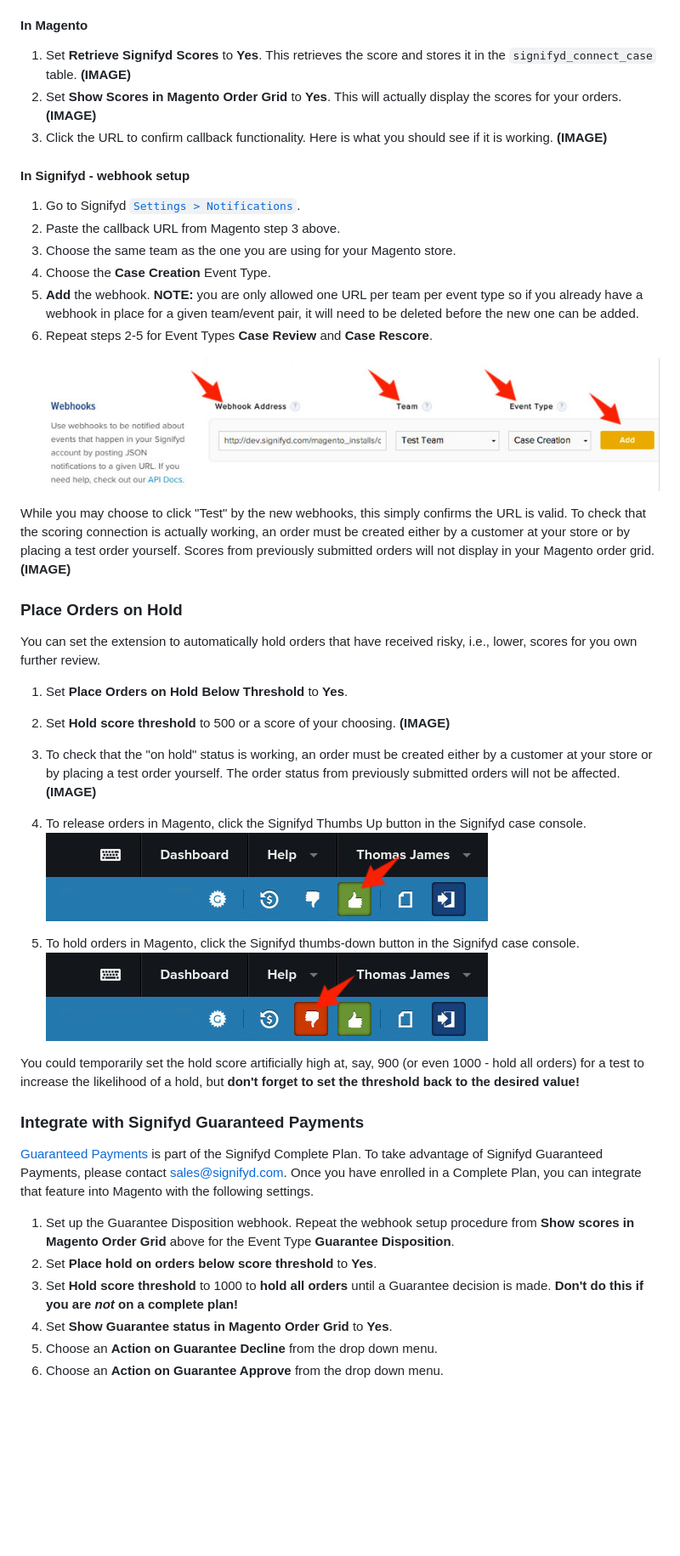
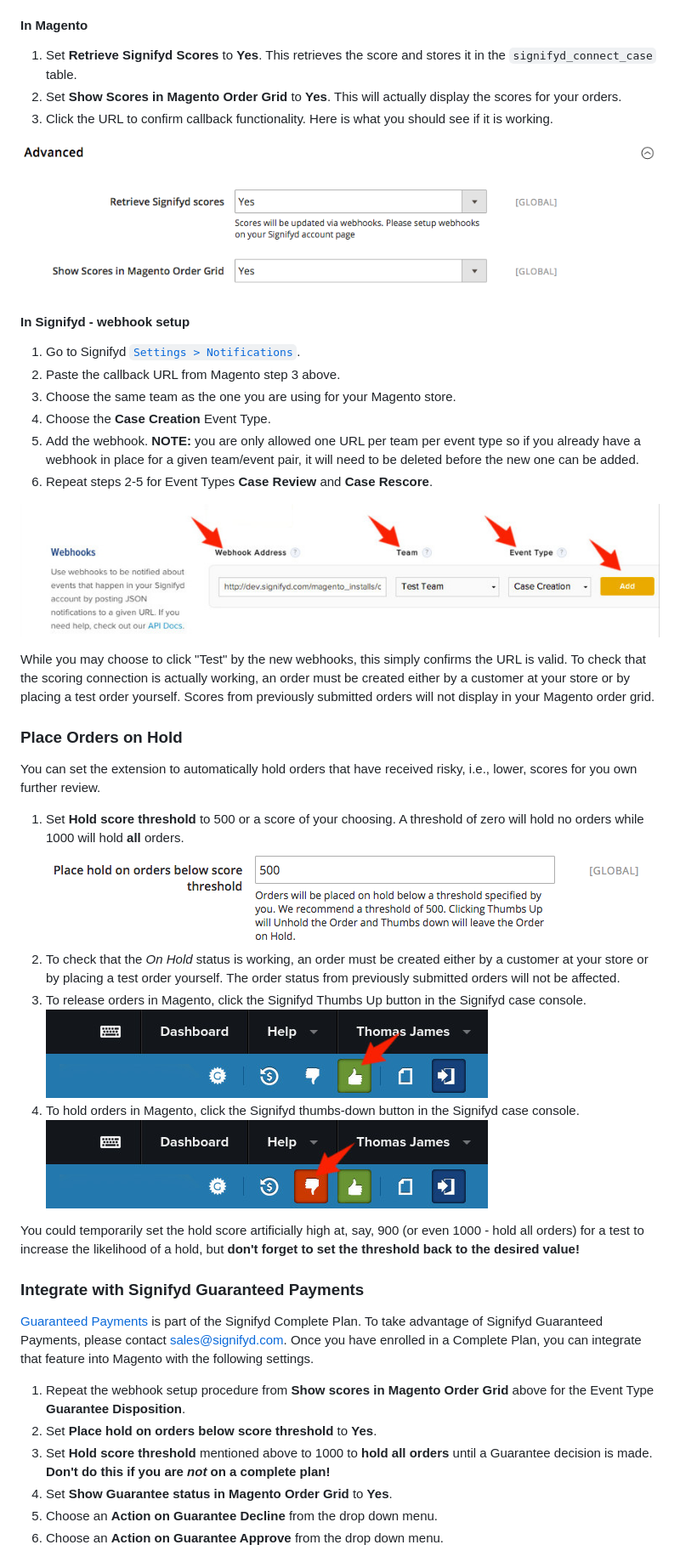
Before and after one commit to signifyd/magento2, a Markdown page: doc/UserGuide.md, the part around one of its changes. Shown at 85% size. GitHub-like rendering; pictures changed too: doc/advanced_hold_orders.png (added), doc/advanced_retrieve_scores.png (added); blank space fills up the shorter version.

Commit message:
Added more screenshots as well as a command-line installation procedure.

```diff
--- a/doc/UserGuide.md
+++ b/doc/UserGuide.md
@@ -84,10 +102,10 @@ Setup for retrieving and displaying Signifyd scores is actually a two part proce
 
 #### In Magento
 1. Set **Retrieve Signifyd Scores** to **Yes**. This retrieves the score and stores it in the `signifyd_connect_case` table.
-**(IMAGE)**
 2. Set **Show Scores in Magento Order Grid** to **Yes**. This will actually display the scores for your orders.
-**(IMAGE)**
-3. Click the URL to confirm callback functionality. Here is what you should see if it is working. **(IMAGE)**
+3. Click the URL to confirm callback functionality. Here is what you should see if it is working.
+
+![Retrieve Scores](advanced_retrieve_scores.png)
 
 #### In Signifyd - webhook setup
 
@@ -95,27 +113,23 @@ Setup for retrieving and displaying Signifyd scores is actually a two part proce
 2. Paste the callback URL from Magento step 3 above.
 3. Choose the same team as the one you are using for your Magento store.
 4. Choose the **Case Creation** Event Type.
-5. **Add** the webhook. **NOTE:** you are only allowed one URL per team per event type so if you already have a webhook in place for a given team/event pair, it will need to be deleted before the new one can be added.
+5. Add the webhook. **NOTE:** you are only allowed one URL per team per event type so if you already have a webhook in place for a given team/event pair, it will need to be deleted before the new one can be added.
 6. Repeat steps 2-5 for Event Types **Case Review** and **Case Rescore**.
 
 ![Webhook Settings](advanced_settings_webhooks.jpg)
 
 While you may choose to click "Test" by the new webhooks, this simply confirms the URL is valid.  To check that the scoring connection is actually working, an order must be created either by a customer at your store or by placing a test order yourself. Scores from previously submitted orders will not display in your Magento order grid.
-**(IMAGE)**
 
 ### Place Orders on Hold
 
 You can set the extension to automatically hold orders that have received risky, i.e., lower, scores for you own further review.
 
-1. Set **Place Orders on Hold Below Threshold** to **Yes**.
-2. Set **Hold score threshold** to 500 or a score of your choosing.
-**(IMAGE)**
-
-3. To check that the "on hold" status is working, an order must be created either by a customer at your store or by placing a test order yourself. The order status from previously submitted orders will not be affected.
-**(IMAGE)**
-4. To release orders in Magento, click the Signifyd Thumbs Up button in the Signifyd case console.
+1. Set **Hold score threshold** to 500 or a score of your choosing. A threshold of zero will hold no orders while 1000 will hold **all** orders.
+![Hold Orders](advanced_hold_orders.png)
+2. To check that the *On Hold* status is working, an order must be created either by a customer at your store or by placing a test order yourself. The order status from previously submitted orders will not be affected.
+3. To release orders in Magento, click the Signifyd Thumbs Up button in the Signifyd case console.
 ![Thumbs up](thumbs_up_selected.jpg)
-5. To hold orders in Magento, click the Signifyd thumbs-down button in the Signifyd case console.
+4. To hold orders in Magento, click the Signifyd thumbs-down button in the Signifyd case console.
 ![Thumbs down](thumbs_down_selected.jpg)
 
 You could temporarily set the hold score artificially high at, say, 900 (or even 1000 - hold all orders) for a test to increase the likelihood of a hold, but **don't forget to set the threshold back to the desired value!**
@@ -127,9 +141,9 @@ is part of the Signifyd Complete Plan. To take advantage of Signifyd Guaranteed
 Once you have enrolled in a Complete Plan, you can integrate that feature into Magento with the following settings.
 
 
-1. Set up the Guarantee Disposition webhook. Repeat the webhook setup procedure from **Show scores in Magento Order Grid** above for the Event Type **Guarantee Disposition**.
+1. Repeat the webhook setup procedure from **Show scores in Magento Order Grid** above for the Event Type **Guarantee Disposition**.
 2. Set **Place hold on orders below score threshold** to **Yes**.
-3. Set **Hold score threshold** to 1000 to **hold all orders** until a Guarantee decision is made. **Don't do this if you are *not* on a complete plan!**
+3. Set **Hold score threshold** mentioned above to 1000 to **hold all orders** until a Guarantee decision is made. **Don't do this if you are *not* on a complete plan!**
 4. Set **Show Guarantee status in Magento Order Grid** to **Yes**.
 5. Choose an **Action on Guarantee Decline** from the drop down menu.
 6. Choose an **Action on Guarantee Approve** from the drop down menu.
```
Also changed, not shown: other parts of doc/UserGuide.md (+31 -14 lines), doc/advanced_guarantees.png (added), doc/advanced_settings.png (added), doc/general_and_log_settings.png (added), doc/general_settings.png (added).
